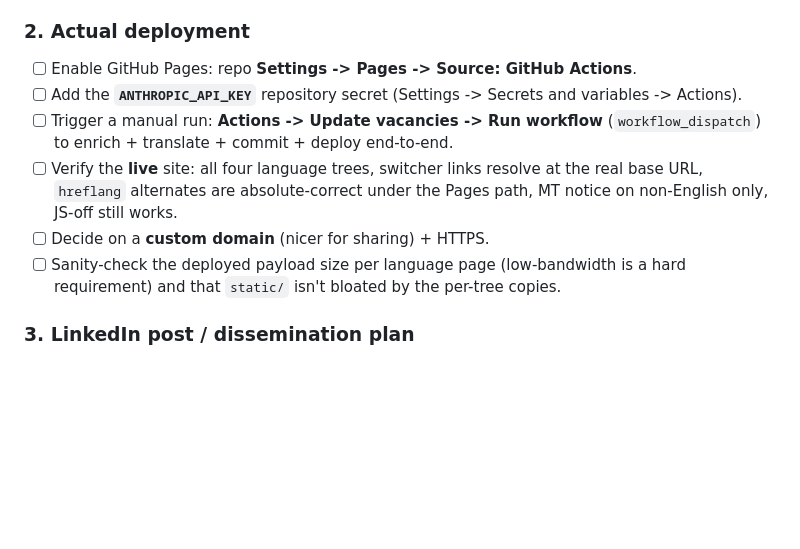
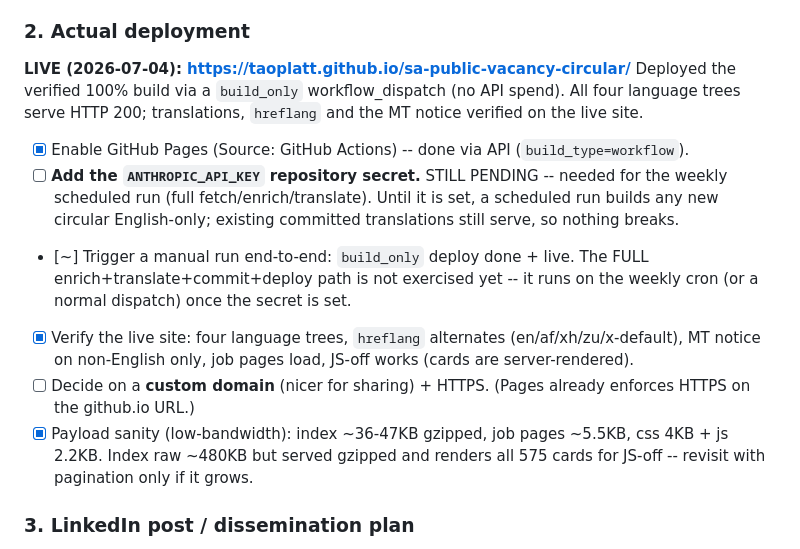
Before and after one commit to taoplatt/sa-public-vacancy-circular, a Markdown page: todo.md, the part around the change. Drawn GitHub-style; blank space fills up the shorter version.

Commit message:
todo: mark deployment live (Pages via build_only); secret still pending
Co-Authored-By: Claude Opus 4.8 <noreply@anthropic.com>

```diff
--- a/todo.md
+++ b/todo.md
@@ -69,17 +69,26 @@ Two operational notes from the first real run:
       heavy over many weeks (sidecar files or git-lfs are fallbacks).
 
 ### 2. Actual deployment
-- [ ] Enable GitHub Pages: repo **Settings -> Pages -> Source: GitHub Actions**.
-- [ ] Add the **`ANTHROPIC_API_KEY`** repository secret (Settings -> Secrets and
-      variables -> Actions).
-- [ ] Trigger a manual run: **Actions -> Update vacancies -> Run workflow**
-      (`workflow_dispatch`) to enrich + translate + commit + deploy end-to-end.
-- [ ] Verify the **live** site: all four language trees, switcher links resolve
-      at the real base URL, `hreflang` alternates are absolute-correct under the
-      Pages path, MT notice on non-English only, JS-off still works.
-- [ ] Decide on a **custom domain** (nicer for sharing) + HTTPS.
-- [ ] Sanity-check the deployed payload size per language page (low-bandwidth is
-      a hard requirement) and that `static/` isn't bloated by the per-tree copies.
+**LIVE (2026-07-04): https://taoplatt.github.io/sa-public-vacancy-circular/**
+Deployed the verified 100% build via a `build_only` workflow_dispatch (no API
+spend). All four language trees serve HTTP 200; translations, `hreflang` and the
+MT notice verified on the live site.
+- [x] Enable GitHub Pages (Source: GitHub Actions) -- done via API (`build_type=workflow`).
+- [ ] **Add the `ANTHROPIC_API_KEY` repository secret.** STILL PENDING -- needed
+      for the weekly scheduled run (full fetch/enrich/translate). Until it is set,
+      a scheduled run builds any new circular English-only; existing committed
+      translations still serve, so nothing breaks.
+- [~] Trigger a manual run end-to-end: `build_only` deploy done + live. The FULL
+      enrich+translate+commit+deploy path is not exercised yet -- it runs on the
+      weekly cron (or a normal dispatch) once the secret is set.
+- [x] Verify the live site: four language trees, `hreflang` alternates
+      (en/af/xh/zu/x-default), MT notice on non-English only, job pages load,
+      JS-off works (cards are server-rendered).
+- [ ] Decide on a **custom domain** (nicer for sharing) + HTTPS. (Pages already
+      enforces HTTPS on the github.io URL.)
+- [x] Payload sanity (low-bandwidth): index ~36-47KB gzipped, job pages ~5.5KB,
+      css 4KB + js 2.2KB. Index raw ~480KB but served gzipped and renders all 575
+      cards for JS-off -- revisit with pagination only if it grows.
 
 ### 3. LinkedIn post / dissemination plan
 - [ ] Draft a **LinkedIn post**: what it is (free, fast, low-bandwidth, now in 4
```
